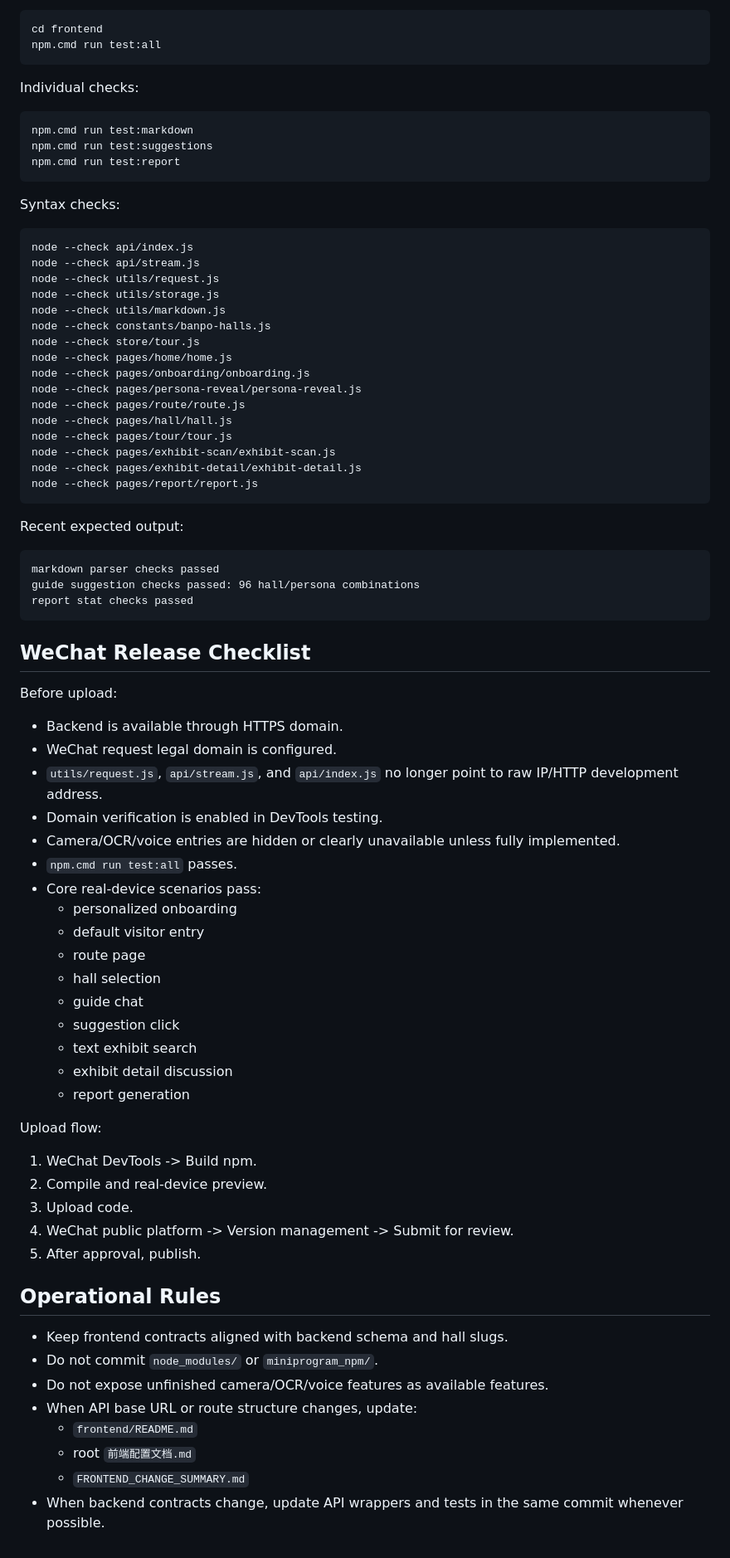
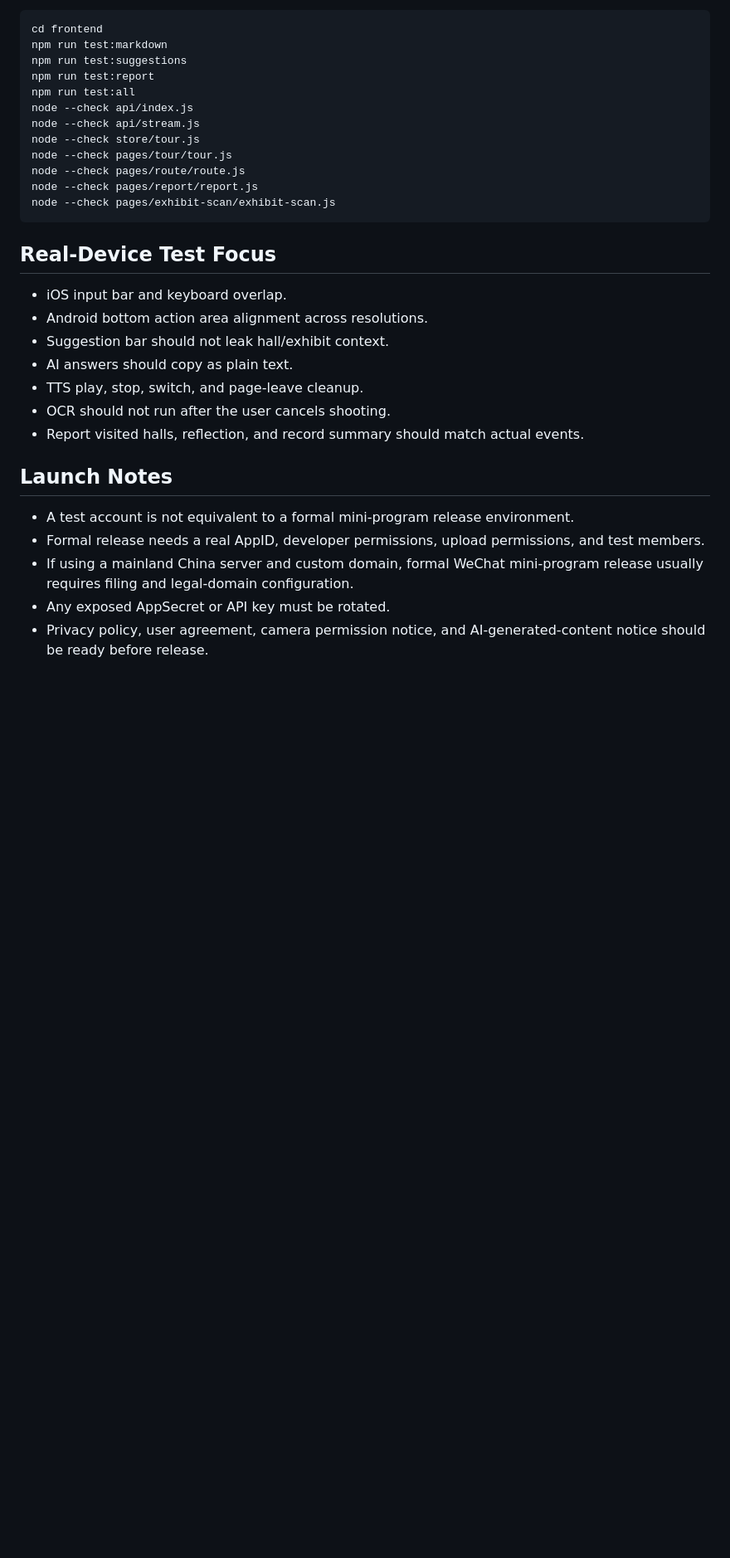
Before and after one commit to Udkam/MuseAI-miniapp, a Markdown page: README_EN.md, the part around one of its changes. Shown at 83% size. GitHub-like rendering; blank space fills up the shorter version.

````diff
--- a/README_EN.md
+++ b/README_EN.md
@@ -223,82 +181,33 @@ Run all frontend tests:
 
 ```bash
 cd frontend
-npm.cmd run test:all
+npm run test:markdown
+npm run test:suggestions
+npm run test:report
+npm run test:all
+node --check api/index.js
+node --check api/stream.js
+node --check store/tour.js
+node --check pages/tour/tour.js
+node --check pages/route/route.js
+node --check pages/report/report.js
+node --check pages/exhibit-scan/exhibit-scan.js
 ```
 
-Individual checks:
+## Real-Device Test Focus
 
-```bash
-npm.cmd run test:markdown
-npm.cmd run test:suggestions
-npm.cmd run test:report
-```
+- iOS input bar and keyboard overlap.
+- Android bottom action area alignment across resolutions.
+- Suggestion bar should not leak hall/exhibit context.
+- AI answers should copy as plain text.
+- TTS play, stop, switch, and page-leave cleanup.
+- OCR should not run after the user cancels shooting.
+- Report visited halls, reflection, and record summary should match actual events.
 
-Syntax checks:
+## Launch Notes
 
-```bash
-node --check api/index.js
-node --check api/stream.js
-node --check utils/request.js
-node --check utils/storage.js
-node --check utils/markdown.js
-node --check constants/banpo-halls.js
-node --check store/tour.js
-node --check pages/home/home.js
-node --check pages/onboarding/onboarding.js
-node --check pages/persona-reveal/persona-reveal.js
-node --check pages/route/route.js
-node --check pages/hall/hall.js
-node --check pages/tour/tour.js
-node --check pages/exhibit-scan/exhibit-scan.js
-node --check pages/exhibit-detail/exhibit-detail.js
-node --check pages/report/report.js
-```
-
-Recent expected output:
-
-```text
-markdown parser checks passed
-guide suggestion checks passed: 96 hall/persona combinations
-report stat checks passed
-```
-
-## WeChat Release Checklist
-
-Before upload:
-
-- Backend is available through HTTPS domain.
-- WeChat request legal domain is configured.
-- `utils/request.js`, `api/stream.js`, and `api/index.js` no longer point to raw IP/HTTP development address.
-- Domain verification is enabled in DevTools testing.
-- Camera/OCR/voice entries are hidden or clearly unavailable unless fully implemented.
-- `npm.cmd run test:all` passes.
-- Core real-device scenarios pass:
-  - personalized onboarding
-  - default visitor entry
-  - route page
-  - hall selection
-  - guide chat
-  - suggestion click
-  - text exhibit search
-  - exhibit detail discussion
-  - report generation
-
-Upload flow:
-
-1. WeChat DevTools -> Build npm.
-2. Compile and real-device preview.
-3. Upload code.
-4. WeChat public platform -> Version management -> Submit for review.
-5. After approval, publish.
-
-## Operational Rules
-
-- Keep frontend contracts aligned with backend schema and hall slugs.
-- Do not commit `node_modules/` or `miniprogram_npm/`.
-- Do not expose unfinished camera/OCR/voice features as available features.
-- When API base URL or route structure changes, update:
-  - `frontend/README.md`
-  - root `前端配置文档.md`
-  - `FRONTEND_CHANGE_SUMMARY.md`
-- When backend contracts change, update API wrappers and tests in the same commit whenever possible.
+- A test account is not equivalent to a formal mini-program release environment.
+- Formal release needs a real AppID, developer permissions, upload permissions, and test members.
+- If using a mainland China server and custom domain, formal WeChat mini-program release usually requires filing and legal-domain configuration.
+- Any exposed AppSecret or API key must be rotated.
+- Privacy policy, user agreement, camera permission notice, and AI-generated-content notice should be ready before release.
````
Also changed, not shown: other parts of README_EN.md (+138 -180 lines), README.md (+146 -112 lines).
